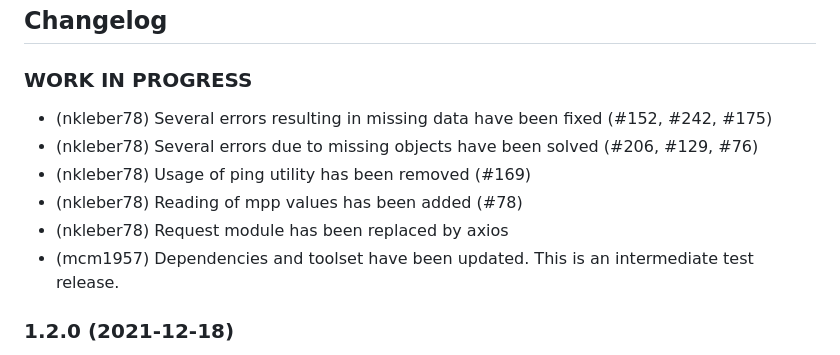
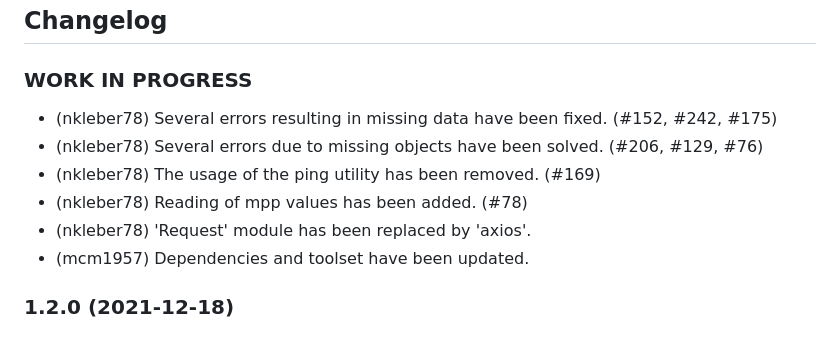
Before and after one commit to iobroker-community-adapters/ioBroker.fronius, a Markdown page: README.md, the part around the change. Drawn GitHub-style.

```diff
--- a/README.md
+++ b/README.md
@@ -105,12 +105,12 @@ The following request are sent to the API. But the availlable datapoints strongl
 
 ### **WORK IN PROGRESS**
 
--   (nkleber78) Several errors resulting in missing data have been fixed (#152, #242, #175)
--   (nkleber78) Several errors due to missing objects have been solved (#206, #129, #76)
--   (nkleber78) Usage of ping utility has been removed (#169)
--   (nkleber78) Reading of mpp values has been added (#78)
--   (nkleber78) Request module has been replaced by axios
--   (mcm1957) Dependencies and toolset have been updated. This is an intermediate test release.
+-   (nkleber78) Several errors resulting in missing data have been fixed. (#152, #242, #175)
+-   (nkleber78) Several errors due to missing objects have been solved. (#206, #129, #76)
+-   (nkleber78) The usage of the ping utility has been removed. (#169)
+-   (nkleber78) Reading of mpp values has been added. (#78)
+-   (nkleber78) 'Request' module has been replaced by 'axios'.
+-   (mcm1957) Dependencies and toolset have been updated.
 
 ### 1.2.0 (2021-12-18)
 
```
